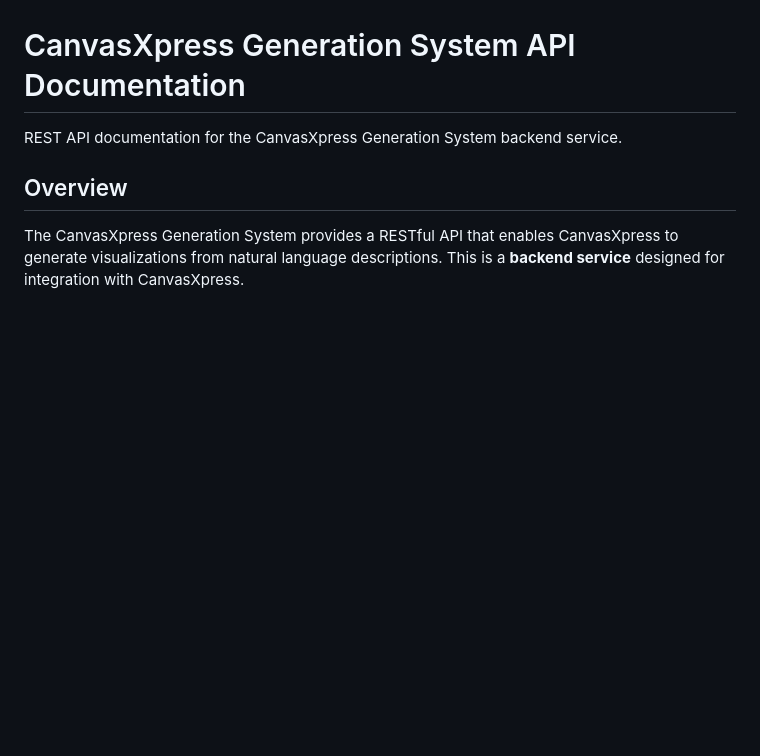
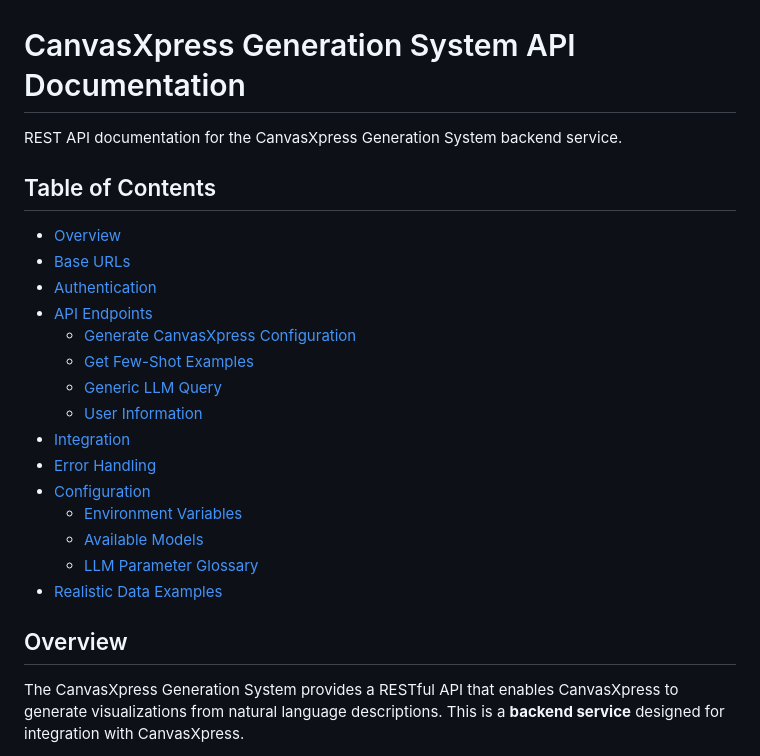
Before and after one commit to buddyroo30/canvasxpress_gen, a Markdown page: docs/API.md, the part around the change printed below. Drawn GitHub-style; blank space fills up the shorter version.

Commit message:
Added table of contents with clickable links to sections, and a glossary of LLM terms

```diff
--- a/docs/API.md
+++ b/docs/API.md
@@ -1,6 +1,24 @@
 # CanvasXpress Generation System API Documentation
 
 REST API documentation for the CanvasXpress Generation System backend service.
+
+## Table of Contents
+
+- [Overview](#overview)
+- [Base URLs](#base-urls)
+- [Authentication](#authentication)
+- [API Endpoints](#api-endpoints)
+  - [Generate CanvasXpress Configuration](#1-generate-canvasxpress-configuration)
+  - [Get Few-Shot Examples](#2-get-few-shot-examples)
+  - [Generic LLM Query](#3-generic-llm-query)
+  - [User Information](#4-user-information)
+- [Integration](#integration)
+- [Error Handling](#error-handling)
+- [Configuration](#configuration)
+  - [Environment Variables](#environment-variables)
+  - [Available Models](#available-models)
+  - [LLM Parameter Glossary](#llm-parameter-glossary)
+- [Realistic Data Examples](#realistic-data-examples)
 
 ## Overview
 
```
Also changed, not shown: other parts of docs/API.md (+18 -0 lines).
